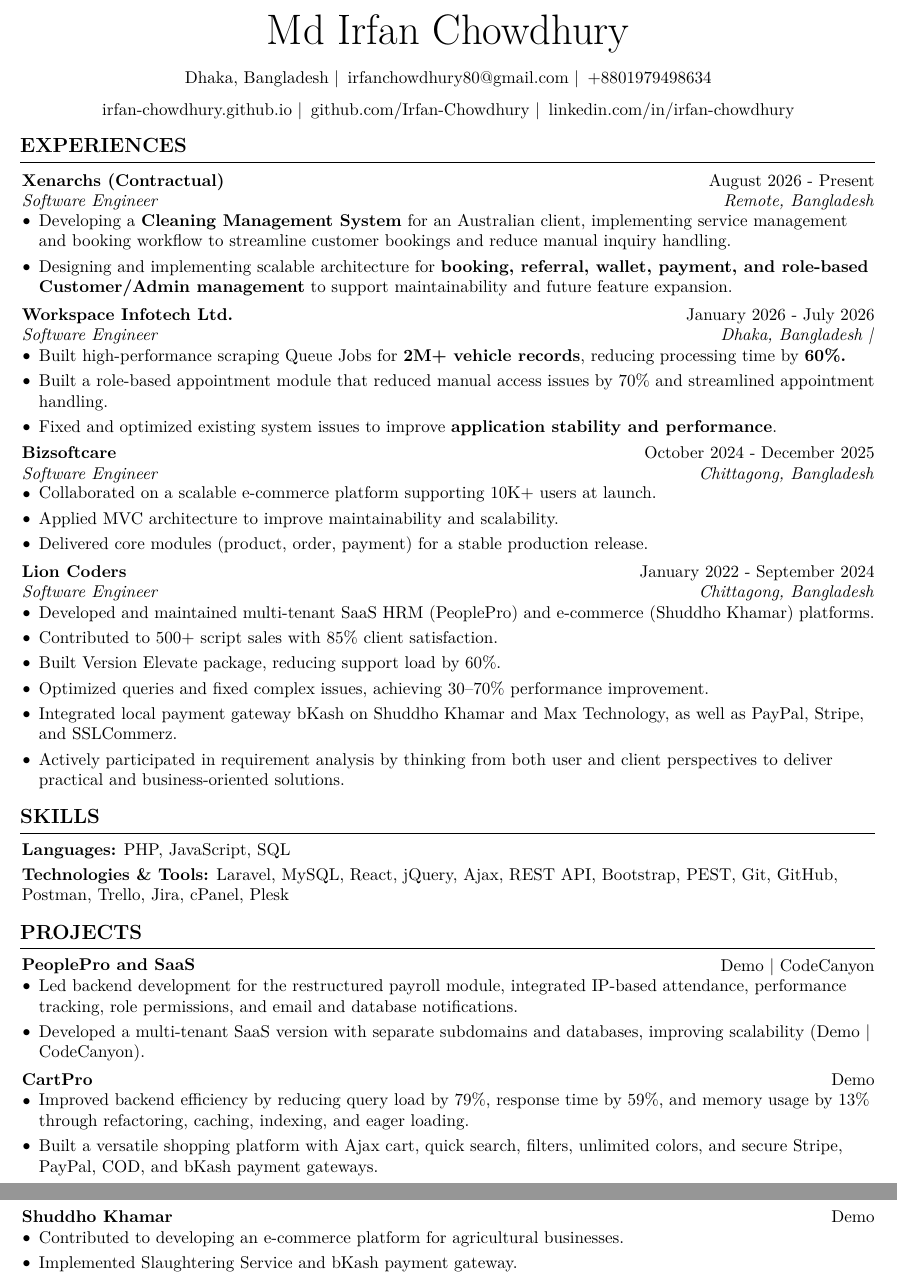
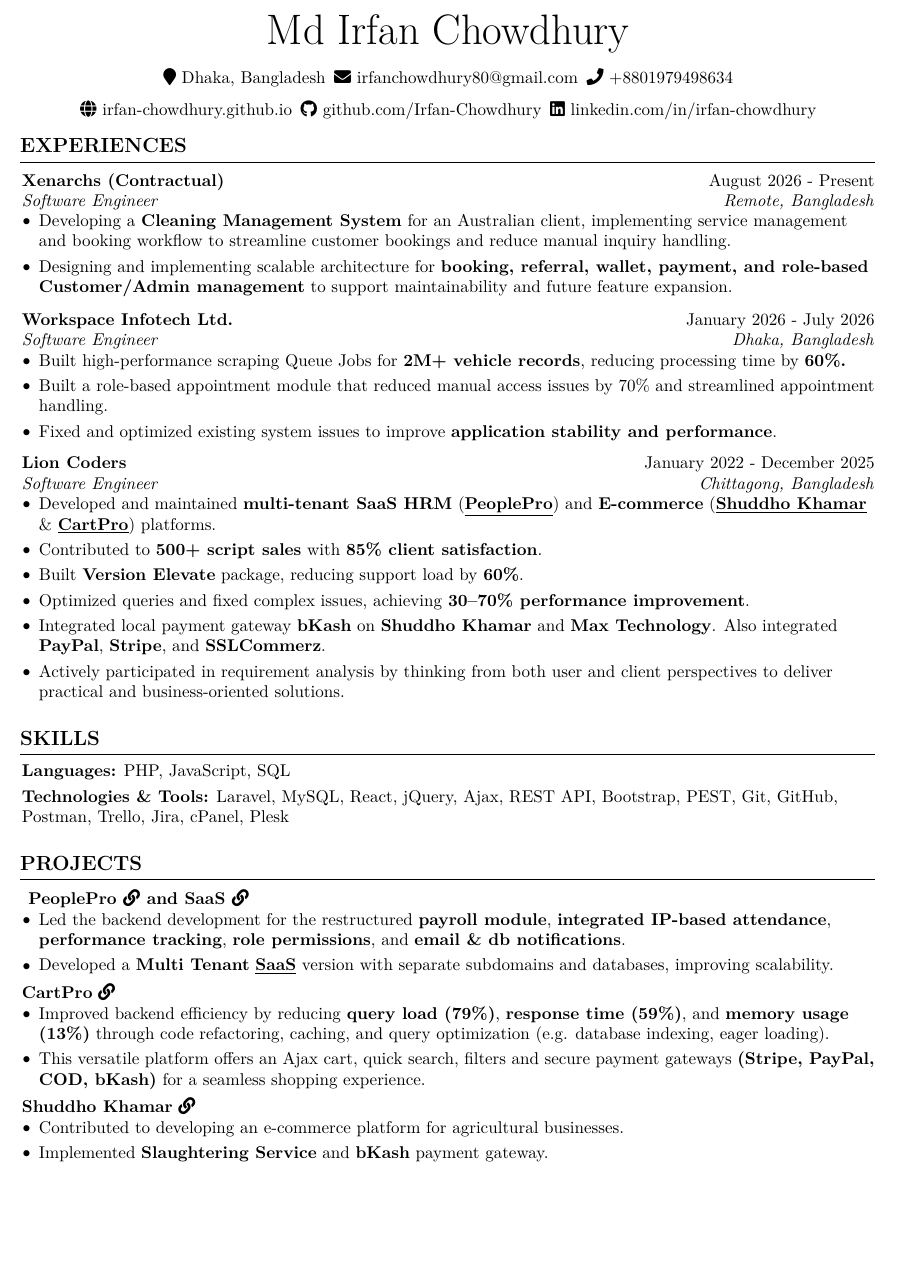
Before and after one commit to Irfan-Chowdhury/resume, a LaTeX CV (resume.tex): two parts of pages 1 and 2 of 2 before the commit and part of page 1 of 2 after it, the two joined at a grey line, cut so that both start at the same text, the shorter picture padded with empty space. Compiled offline with pdfLaTeX.

Commit message:
released v1.1.0

```diff
--- a/resume.tex
+++ b/resume.tex
@@ -32,6 +32,9 @@
 \usepackage{ifthen}
 \usepackage{needspace}
 \usepackage{iftex}
+
+% Font Awesome
+\usepackage{fontawesome5}
 
 \ifXeTeX
     \usepackage{fontspec}
@@ -176,18 +179,43 @@
 
         \vspace{5 pt}
 
+        % \normalsize
+        % \mbox{Dhaka, Bangladesh |}%
+        % \kern 5.0 pt% \AND\kern 5.0 pt%
+        % \mbox{\hrefWithoutArrow{mailto:irfanchowdhury80@gmail.com}{irfanchowdhury80@gmail.com |}}%
+        % \kern 5.0 pt% \AND\kern 5.0 pt%
+        % \mbox{\hrefWithoutArrow{tel:+8801979498634}{+8801979498634}}%
+        % \par\vspace{1 pt}
+        % \mbox{\hrefWithoutArrow{https://irfan-chowdhury.github.io/}{irfan-chowdhury.github.io |}}%
+        % \kern 5.0 pt% \AND\kern 5.0 pt%
+        % \mbox{\hrefWithoutArrow{https://github.com/Irfan-Chowdhury}{github.com/Irfan-Chowdhury |}}%
+        % \kern 5.0 pt% \AND\kern 5.0 pt%
+        % \mbox{\hrefWithoutArrow{https://www.linkedin.com/in/irfan-chowdhury}{linkedin.com/in/irfan-chowdhury}}%
+
         \normalsize
-        \mbox{Dhaka, Bangladesh |}%
-        \kern 5.0 pt% \AND\kern 5.0 pt%
-        \mbox{\hrefWithoutArrow{mailto:irfanchowdhury80@gmail.com}{irfanchowdhury80@gmail.com |}}%
-        \kern 5.0 pt% \AND\kern 5.0 pt%
-        \mbox{\hrefWithoutArrow{tel:+8801979498634}{+8801979498634}}%
+
+        \mbox{\faMapMarker\ Dhaka, Bangladesh}%
+        \kern 5.0 pt%
+        % \textbar\kern 5.0 pt%
+        \mbox{\hrefWithoutArrow{mailto:irfanchowdhury80@gmail.com}
+            {\faEnvelope\ irfanchowdhury80@gmail.com}}%
+        \kern 5.0 pt%
+        % \textbar\kern 5.0 pt%
+        \mbox{\hrefWithoutArrow{tel:+8801979498634}
+            {\faPhone\ +8801979498634}}%
+
         \par\vspace{1 pt}
-        \mbox{\hrefWithoutArrow{https://irfan-chowdhury.github.io/}{irfan-chowdhury.github.io |}}%
-        \kern 5.0 pt% \AND\kern 5.0 pt%
-        \mbox{\hrefWithoutArrow{https://github.com/Irfan-Chowdhury}{github.com/Irfan-Chowdhury |}}%
-        \kern 5.0 pt% \AND\kern 5.0 pt%
-        \mbox{\hrefWithoutArrow{https://www.linkedin.com/in/irfan-chowdhury}{linkedin.com/in/irfan-chowdhury}}%
+
+        \mbox{\hrefWithoutArrow{https://irfan-chowdhury.github.io/}
+            {\faGlobe\ irfan-chowdhury.github.io}}%
+        \kern 5.0 pt%
+        % \textbar\kern 5.0 pt%
+        \mbox{\hrefWithoutArrow{https://github.com/Irfan-Chowdhury}
+            {\faGithub\ github.com/Irfan-Chowdhury}}%
+        \kern 5.0 pt%
+        % \textbar\kern 5.0 pt%
+        \mbox{\hrefWithoutArrow{https://www.linkedin.com/in/irfan-chowdhury}
+            {\faLinkedin\ linkedin.com/in/irfan-chowdhury}}%
     \end{header}
 
     \vspace{5 pt - 0.2 cm}
@@ -202,8 +230,8 @@
         \end{highlights}
     \end{onecolentry}
 
-    \vspace{0.15 cm}
-    \experienceEntry{Workspace Infotech Ltd.}{Software Engineer}{January 2026 - July 2026}{Dhaka, Bangladesh |}
+    \vspace{0.25 cm}
+    \experienceEntry{Workspace Infotech Ltd.}{Software Engineer}{January 2026 - July 2026}{Dhaka, Bangladesh}
     \begin{onecolentry}
         \begin{highlights}
             \item Built high-performance scraping Queue Jobs for \textbf{2M+ vehicle records}, reducing processing time by \textbf{60\%.}
@@ -212,29 +240,52 @@
         \end{highlights}
     \end{onecolentry}
 
-    \vspace{0.15 cm}
-    \experienceEntry{Bizsoftcare}{Software Engineer}{October 2024 - December 2025}{Chittagong, Bangladesh}
+    % \vspace{0.20 cm}
+    % \experienceEntry{Lion Coders}{Software Engineer}{January 2022 - December 2025}{Chittagong, Bangladesh}
+    % \begin{onecolentry}
+    %     \begin{highlights}
+    %         \item Developed and maintained multi-tenant SaaS HRM (\href{https://peopleprohrm.com/demo/}{PeoplePro}) and e-commerce (\href{https://shuddhokhamar.com}{Shuddho Khamar}) platforms.
+    %         \item Contributed to 500+ script sales with 85\% client satisfaction.
+    %         \item Built Version Elevate package, reducing support load by 60\%.
+    %         \item Optimized queries and fixed complex issues, achieving 30--70\% performance improvement.
+    %         \item Integrated local payment gateway bKash on Shuddho Khamar and Max Technology, as well as PayPal, Stripe, and SSLCommerz.
+    %         \item Actively participated in requirement analysis by thinking from both user and client perspectives to deliver practical and business-oriented solutions.
+    %     \end{highlights}
+    % \end{onecolentry}
+    \vspace{0.25 cm}
+    \experienceEntry{Lion Coders}{Software Engineer}{January 2022 - December 2025}{Chittagong, Bangladesh}
+
     \begin{onecolentry}
         \begin{highlights}
-            \item Collaborated on a scalable e-commerce platform supporting 10K+ users at launch.
-            \item Applied MVC architecture to improve maintainability and scalability.
-            \item Delivered core modules (product, order, payment) for a stable production release.
+
+            \item Developed and maintained \textbf{multi-tenant SaaS HRM}
+            (\href{https://peopleprohrm.com/demo/}{\textbf{\underline{PeoplePro}}})
+            and \textbf{E-commerce}
+            (\href{https://shuddhokhamar.com}{\textbf{\underline{Shuddho Khamar}}} \& \href{https://xenarchs.com/cartpro/}{\textbf{\underline{CartPro}}}) platforms.
+
+            \item Contributed to \textbf{500+ script sales} with
+            \textbf{85\% client satisfaction}.
+
+            \item Built \textbf{Version Elevate} package, reducing
+            support load by \textbf{60\%}.
+
+            \item Optimized queries and fixed complex issues, achieving
+            \textbf{30--70\% performance improvement}.
+
+            \item Integrated local payment gateway \textbf{bKash} on
+            \href{https://shuddhokhamar.com/}{\textbf{Shuddho Khamar}}
+            and \href{https://maxonline.com.bd/}{\textbf{Max Technology}}.
+            Also integrated \textbf{PayPal}, \textbf{Stripe}, and
+            \textbf{SSLCommerz}.
+
+            \item Actively participated in requirement analysis by thinking
+            from both user and client perspectives to deliver practical
+            and business-oriented solutions.
+
         \end{highlights}
     \end{onecolentry}
 
-    \vspace{0.15 cm}
-    \experienceEntry{Lion Coders}{Software Engineer}{January 2022 - September 2024}{Chittagong, Bangladesh}
-    \begin{onecolentry}
-        \begin{highlights}
-            \item Developed and maintained multi-tenant SaaS HRM (\href{https://peopleprohrm.com/demo/}{PeoplePro}) and e-commerce (\href{https://shuddhokhamar.com}{Shuddho Khamar}) platforms.
-            \item Contributed to 500+ script sales with 85\% client satisfaction.
-            \item Built Version Elevate package, reducing support load by 60\%.
-            \item Optimized queries and fixed complex issues, achieving 30--70\% performance improvement.
-            \item Integrated local payment gateway bKash on Shuddho Khamar and Max Technology, as well as PayPal, Stripe, and SSLCommerz.
-            \item Actively participated in requirement analysis by thinking from both user and client perspectives to deliver practical and business-oriented solutions.
-        \end{highlights}
-    \end{onecolentry}
-
+    \vspace{0.20 cm}
     \section{SKILLS}
     \begin{onecolentry}
         \textbf{Languages:} PHP, JavaScript, SQL
@@ -244,11 +295,109 @@
         \textbf{Technologies \& Tools:} Laravel, MySQL, React, jQuery, Ajax, REST API, Bootstrap, PEST, Git, GitHub, Postman, Trello, Jira, cPanel, Plesk
     \end{onecolentry}
 
+    % \vspace{0.20 cm}
+    % \section{PROJECTS}
+    % \begin{twocolentry}{\href{https://peopleprohrm.com}{Demo} \textbar\ \href{https://codecanyon.net/item/peoplepro-hrm-payroll-project-management/29169229?s_rank=5}{CodeCanyon}}
+    %     \textbf{PeoplePro and SaaS}
+    % \end{twocolentry}
+    % \begin{onecolentry}
+    %     \begin{highlights}
+    %         \item Led backend development for the restructured payroll module, integrated IP-based attendance, performance tracking, role permissions, and email and database notifications.
+    %         \item Developed a multi-tenant SaaS version with separate subdomains and databases, improving scalability (\href{https://peopleprohrmsaas.com}{Demo} \textbar\ \href{https://codecanyon.net/item/peoplepro-saas-hrm-payroll-project-management/48966937}{CodeCanyon}).
+    %     \end{highlights}
+    % \end{onecolentry}
+    \vspace{0.20 cm}
+
     \section{PROJECTS}
-    \begin{twocolentry}{\href{https://peopleprohrm.com}{Demo} \textbar\ \href{https://codecanyon.net/item/peoplepro-hrm-payroll-project-management/29169229?s_rank=5}{CodeCanyon}}
-        \textbf{PeoplePro and SaaS}
+
+    \begin{twocolentry}
+    % {
+    %     \href{https://peopleprohrm.com}{\underline{\textit{Demo}}}
+    %     \textbar\
+    %     \href{https://peopleprohrmsaas.com}{\underline{\textit{SaaS}}}
+    %     \textbar\
+    %     \href{https://codecanyon.net/item/peoplepro-hrm-payroll-project-management/29169229?s_rank=5}
+    %     {\underline{\textit{CodeCanyon}}}
+    % }
+
+    \textbf{
+        PeoplePro \href{https://peopleprohrm.com}{\faLink}
+        and SaaS \href{https://peopleprohrmsaas.com}{\faLink}
+    }
     \end{twocolentry}
+
+    \begin{onecolentry}
+
+        \begin{highlights}
+
+            \item Led the backend development for the restructured
+            \textbf{payroll module}, \textbf{integrated IP-based attendance},
+            \textbf{performance tracking}, \textbf{role permissions}, and
+            \textbf{email \& db notifications}.
+
+            \item Developed a \textbf{Multi Tenant}
+            \href{https://peopleprohrmsaas.com}{\underline{\textbf{SaaS}}} version with separate subdomains and databases, improving scalability.
+
+        \end{highlights}
+
+    \end{onecolentry}
+
+    \vspace{0.15 cm}
+    \begin{twocolentry}
+    % {
+    %     \href{https://xenarchs.com/cartpro/}{\underline{\textit{Demo}}}
+    % }
+
+        \textbf{CartPro} \href{https://xenarchs.com/cartpro}{\faLink}
+
+    \end{twocolentry}
+
+\begin{onecolentry}
+
+    \begin{highlights}
+
+        \item Improved backend efficiency by reducing
+        \textbf{query load (79\%)}, \textbf{response time (59\%)},
+        and \textbf{memory usage (13\%)}
+        through code refactoring, caching, and query optimization
+        (e.g. database indexing, eager loading).
+
+        \item This versatile platform offers an Ajax cart, quick search,
+        filters and secure payment gateways
+        \textbf{(Stripe, PayPal, COD, bKash)}
+        for a seamless shopping experience.
+
+    \end{highlights}
+
+\end{onecolentry}
+
+
+\vspace{0.15 cm}
+
+\begin{twocolentry}
+%     \href{https://shuddhokhamar.com/}
+%     {\underline{\textit{Demo}}}
+% }
+
+    \textbf{Shuddho Khamar} \href{https://shuddhokhamar.com}{\faLink}
+
+\end{twocolentry}
+
+\begin{onecolentry}
+
+    \begin{highlights}
+
+        \item Contributed to developing an e-commerce platform
+        for agricultural businesses.
+
+        \item Implemented \textbf{Slaughtering Service} and
+        \textbf{bKash} payment gateway.
+
+    \end{highlights}
+
+\end{onecolentry}
+
+
+    \section{COMPOSER PACKAGES}
     \begin{onecolentry}
         \begin{highlights}
-            \item Led backend development for the restructured payroll module, integrated IP-based attendance, performance tracking, role permissions, and email and database notifications.
-            \item Developed a multi-tenant SaaS version with separate subdomains and databases, improving scalability (\href{https://peopleprohrmsaas.com}{Demo} \textbar\ \href{https://codecanyon.net/item/peoplepro-saas-hrm-payroll-project-management/48966937}{CodeCanyon}).
@@ -256,5 +408,3 @@
     \end{onecolentry}
 
     \vspace{0.15 cm}
-    \begin{twocolentry}{\href{https://xenarchs.com/cartpro/}{Demo}}
-        \textbf{CartPro}
@@ -261,17 +414,3 @@
     \end{twocolentry}
-    \begin{onecolentry}
-        \begin{highlights}
-            \item Improved backend efficiency by reducing query load by 79\%, response time by 59\%, and memory usage by 13\% through refactoring, caching, indexing, and eager loading.
-            \item Built a versatile shopping platform with Ajax cart, quick search, filters, unlimited colors, and secure Stripe, PayPal, COD, and bKash payment gateways.
-        \end{highlights}
-    \end{onecolentry}
 
     \vspace{0.15 cm}
-    \begin{twocolentry}{\href{https://shuddhokhamar.com/}{Demo}}
-        \textbf{Shuddho Khamar}
-    \end{twocolentry}
-    \begin{onecolentry}
-        \begin{highlights}
-            \item Contributed to developing an e-commerce platform for agricultural businesses.
-            \item Implemented Slaughtering Service and bKash payment gateway.
-        \end{highlights}
```
Also changed, not shown: resume.pdf, resume.tex (23 more changed lines).
